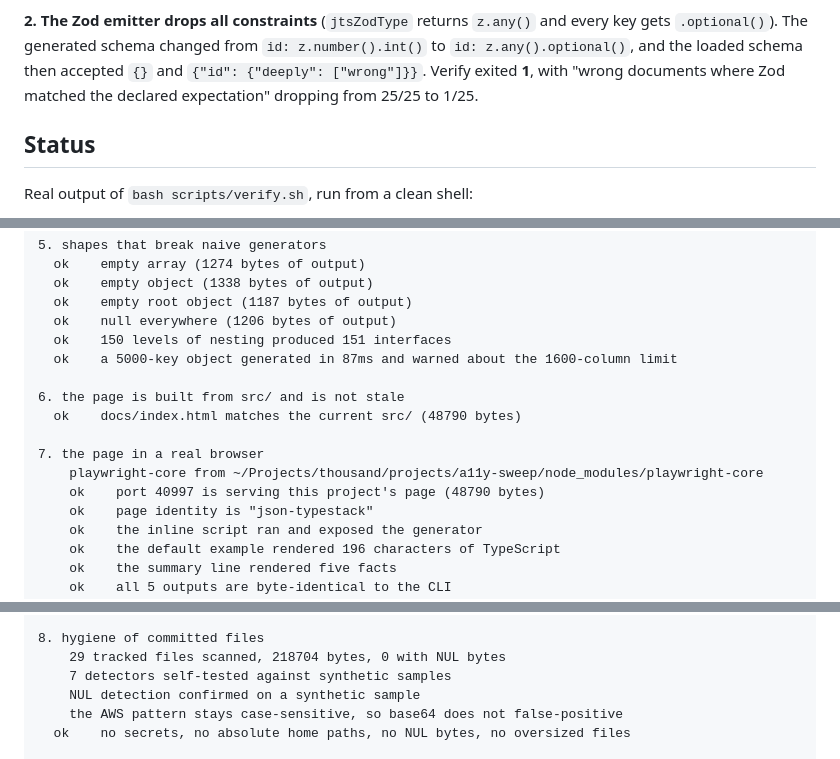
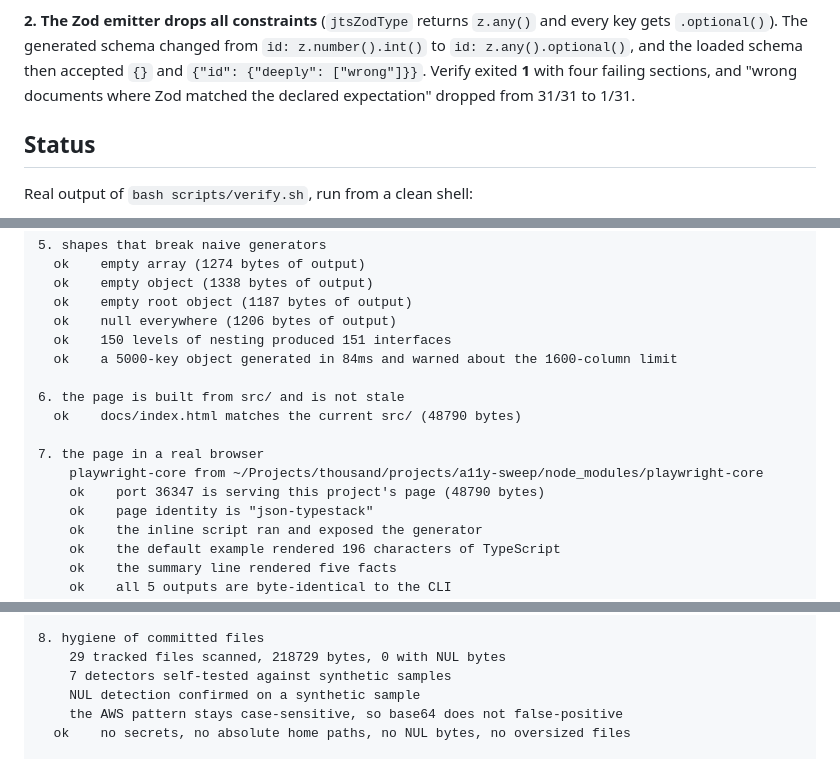
Before and after one commit to JesseRWeigel/json-typestack, a Markdown page: README.md, 3 parts joined by grey strips. Rendered like a GitHub page.

Commit message:
README: sabotage results and defect log against the final code

```diff
--- a/README.md
+++ b/README.md
@@ -318,8 +318,8 @@ check, the browser check, and the README count check.
 **2. The Zod emitter drops all constraints** (`jtsZodType` returns `z.any()` and every key
 gets `.optional()`). The generated schema changed from `id: z.number().int()` to
 `id: z.any().optional()`, and the loaded schema then accepted `{}` and
-`{"id": {"deeply": ["wrong"]}}`. Verify exited **1**, with "wrong documents where Zod
-matched the declared expectation" dropping from 25/25 to 1/25.
+`{"id": {"deeply": ["wrong"]}}`. Verify exited **1** with four failing sections, and
+"wrong documents where Zod matched the declared expectation" dropped from 31/31 to 1/31.
 
 ## Status
 
@@ -369,14 +369,14 @@ json-typestack verify, in ~/Projects/thousand/projects/json-typestack
   ok    empty root object (1187 bytes of output)
   ok    null everywhere (1206 bytes of output)
   ok    150 levels of nesting produced 151 interfaces
-  ok    a 5000-key object generated in 87ms and warned about the 1600-column limit
+  ok    a 5000-key object generated in 84ms and warned about the 1600-column limit
 
 6. the page is built from src/ and is not stale
   ok    docs/index.html matches the current src/ (48790 bytes)
 
 7. the page in a real browser
     playwright-core from ~/Projects/thousand/projects/a11y-sweep/node_modules/playwright-core
-    ok    port 40997 is serving this project's page (48790 bytes)
+    ok    port 36347 is serving this project's page (48790 bytes)
     ok    page identity is "json-typestack"
     ok    the inline script ran and exposed the generator
     ok    the default example rendered 196 characters of TypeScript
@@ -402,7 +402,7 @@ json-typestack verify, in ~/Projects/thousand/projects/json-typestack
   ok    22 passed browser assertions
 
 8. hygiene of committed files
-    29 tracked files scanned, 218704 bytes, 0 with NUL bytes
+    29 tracked files scanned, 218729 bytes, 0 with NUL bytes
     7 detectors self-tested against synthetic samples
     NUL detection confirmed on a synthetic sample
     the AWS pattern stays case-sensitive, so base64 does not false-positive
```
